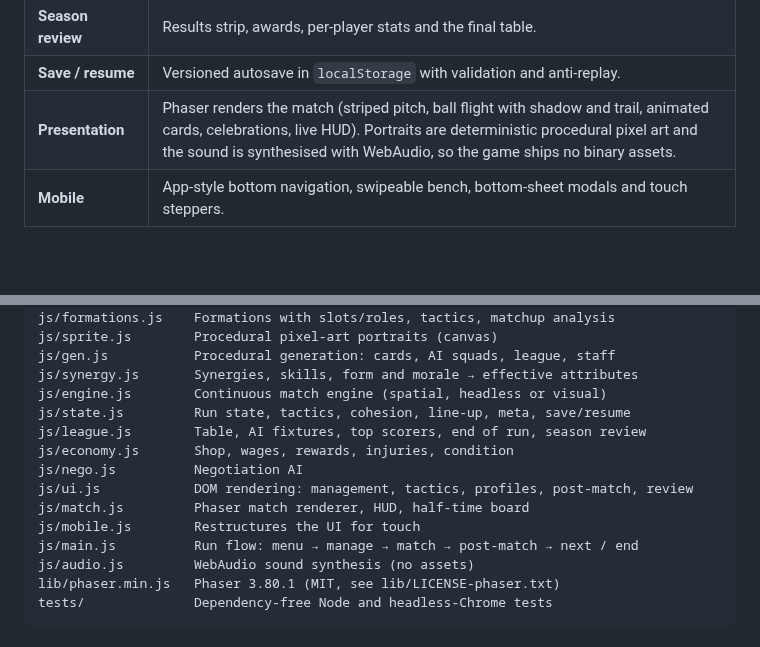
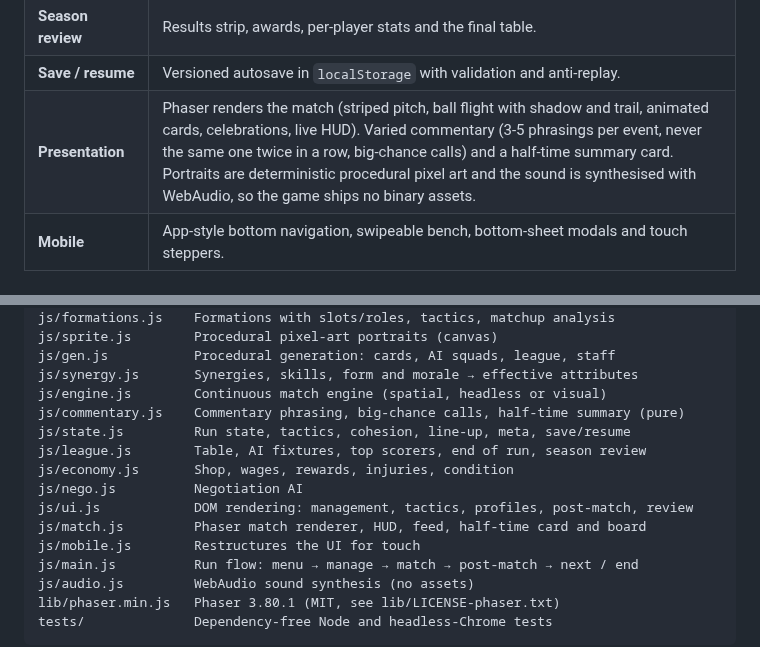
Before and after one commit to imelero-dev/FM-roguelike, a Markdown page: README.md, 2 parts joined by grey strips. Rendered like a GitHub page; blank space fills up the shorter version.

```diff
--- a/README.md
+++ b/README.md
@@ -80,7 +84,7 @@ The game **autosaves** after every management action and as soon as a match ends
 | **Fitness, form, morale** | Playing drains condition according to Stamina, and tired players perform worse and get injured more. Form follows match ratings, and morale follows results. |
 | **Season review** | Results strip, awards, per-player stats and the final table. |
 | **Save / resume** | Versioned autosave in `localStorage` with validation and anti-replay. |
-| **Presentation** | Phaser renders the match (striped pitch, ball flight with shadow and trail, animated cards, celebrations, live HUD). Portraits are deterministic procedural pixel art and the sound is synthesised with WebAudio, so the game ships no binary assets. |
+| **Presentation** | Phaser renders the match (striped pitch, ball flight with shadow and trail, animated cards, celebrations, live HUD). Varied commentary (3-5 phrasings per event, never the same one twice in a row, big-chance calls) and a half-time summary card. Portraits are deterministic procedural pixel art and the sound is synthesised with WebAudio, so the game ships no binary assets. |
 | **Mobile** | App-style bottom navigation, swipeable bench, bottom-sheet modals and touch steppers. |
 
 ## 🏗 Architecture
@@ -97,12 +101,13 @@ js/sprite.js        Procedural pixel-art portraits (canvas)
 js/gen.js           Procedural generation: cards, AI squads, league, staff
 js/synergy.js       Synergies, skills, form and morale → effective attributes
 js/engine.js        Continuous match engine (spatial, headless or visual)
+js/commentary.js    Commentary phrasing, big-chance calls, half-time summary (pure)
 js/state.js         Run state, tactics, cohesion, line-up, meta, save/resume
 js/league.js        Table, AI fixtures, top scorers, end of run, season review
 js/economy.js       Shop, wages, rewards, injuries, condition
 js/nego.js          Negotiation AI
 js/ui.js            DOM rendering: management, tactics, profiles, post-match, review
-js/match.js         Phaser match renderer, HUD, half-time board
+js/match.js         Phaser match renderer, HUD, feed, half-time card and board
 js/mobile.js        Restructures the UI for touch
 js/main.js          Run flow: menu → manage → match → post-match → next / end
 js/audio.js         WebAudio sound synthesis (no assets)
```
Also changed, not shown: other parts of README.md (+9 -3 lines), MEJORAS.md (+7 -0 lines), docs/screenshots/half-time-mobile.png (added), docs/screenshots/half-time.png (added), 1 other file.
